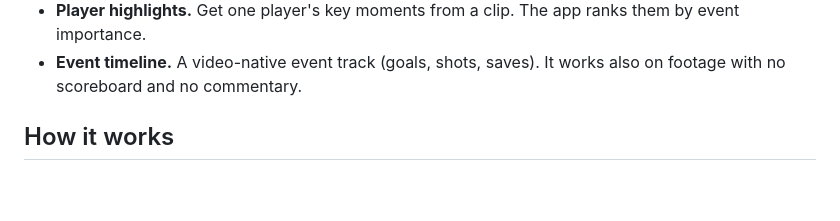
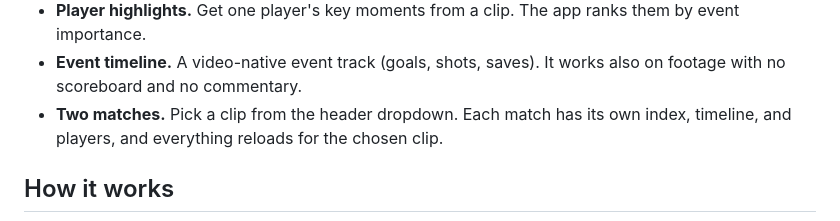
Before and after one commit to samratjha96/situation-search, a Markdown page: README.md, the part around the change. Drawn GitHub-style; blank space fills up the shorter version.

Commit message:
README: note the two-match clip picker

```diff
--- a/README.md
+++ b/README.md
@@ -27,6 +27,8 @@ The demo runs on two public football highlight reels:
   them by event importance.
 - **Event timeline.** A video-native event track (goals, shots, saves). It works
   also on footage with no scoreboard and no commentary.
+- **Two matches.** Pick a clip from the header dropdown. Each match has its own
+  index, timeline, and players, and everything reloads for the chosen clip.
 
 ## How it works
 
```
